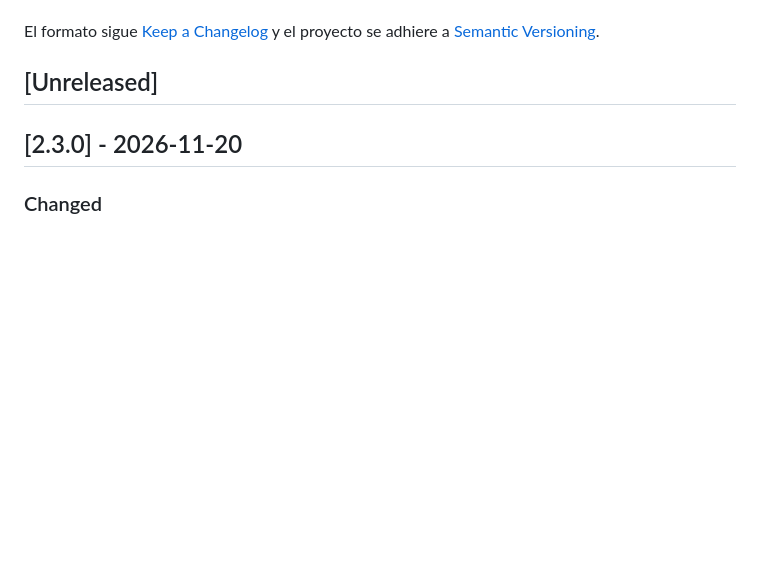
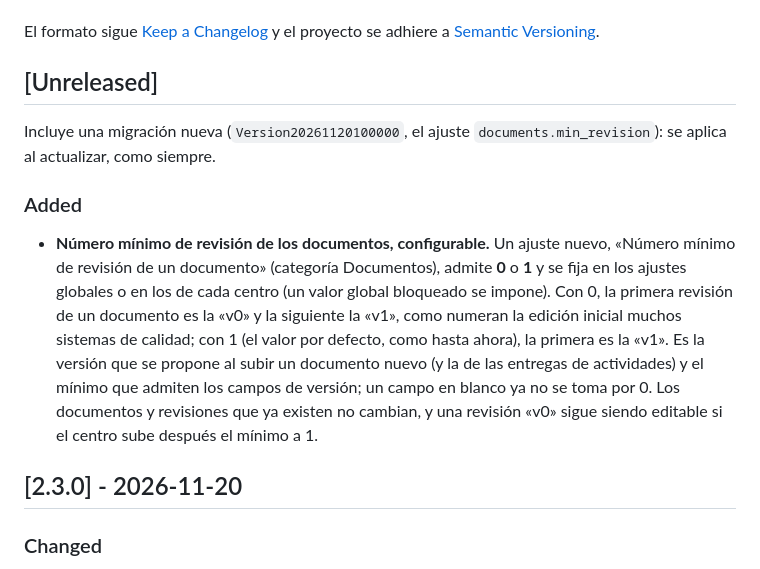
Before and after one commit to reasol-edu/atica-calidad, a Markdown page: CHANGELOG.md, the part around the change. Rendered like a GitHub page; blank space fills up the shorter version.

```diff
--- a/CHANGELOG.md
+++ b/CHANGELOG.md
@@ -6,6 +6,20 @@ El formato sigue [Keep a Changelog](https://keepachangelog.com/en/1.1.0/) y el p
 a [Semantic Versioning](https://semver.org/lang/es/).
 
 ## [Unreleased]
+
+Incluye una migración nueva (`Version20261120100000`, el ajuste `documents.min_revision`): se aplica al
+actualizar, como siempre.
+
+### Added
+
+- **Número mínimo de revisión de los documentos, configurable.** Un ajuste nuevo, «Número mínimo de revisión de un
+  documento» (categoría Documentos), admite **0** o **1** y se fija en los ajustes globales o en los de cada centro
+  (un valor global bloqueado se impone). Con 0, la primera revisión de un documento es la «v0» y la siguiente la
+  «v1», como numeran la edición inicial muchos sistemas de calidad; con 1 (el valor por defecto, como hasta ahora),
+  la primera es la «v1». Es la versión que se propone al subir un documento nuevo (y la de las entregas de
+  actividades) y el mínimo que admiten los campos de versión; un campo en blanco ya no se toma por 0. Los documentos
+  y revisiones que ya existen no cambian, y una revisión «v0» sigue siendo editable si el centro sube después el
+  mínimo a 1.
 
 ## [2.3.0] - 2026-11-20
 
```
Also changed, not shown: docs/manual/07-arbol-documental.md (+20 -1 lines), docs/manual/10-administrar-la-plataforma.md (+11 -0 lines), docs/manual/img/plataforma-ajustes-documentos.png (added), 1 other file.
